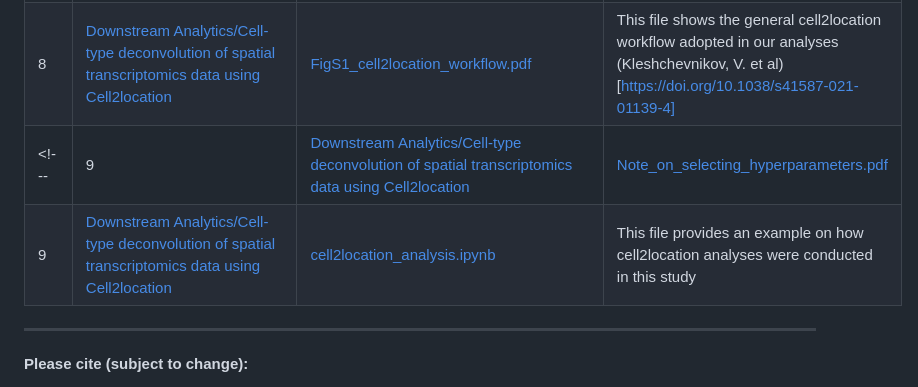
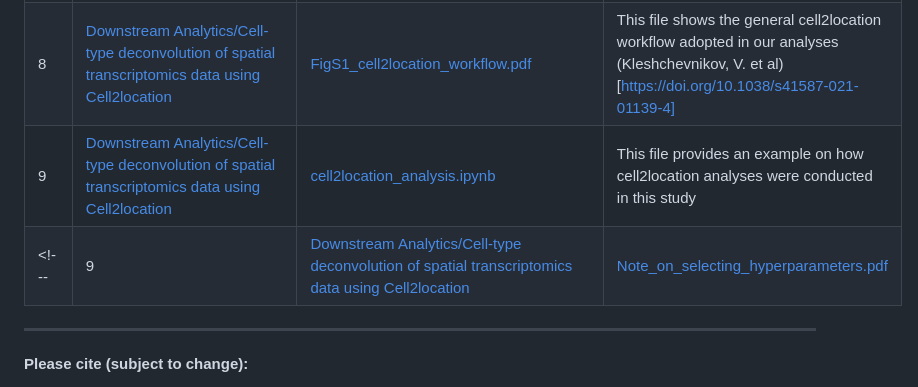
Before and after one commit to PorrettLab/Spatiotemporal-immune-atlas-of-a-clinical-grade-gene-edited-pig-to-human-kidney-xenotransplant, a Markdown page: README.md, the part around the change. Rendered like a GitHub page.

```diff
--- a/README.md
+++ b/README.md
@@ -15,8 +15,9 @@
 |6|[Downstream Analytics/scrublet_predictions](https://github.com/PorrettLab/Spatiotemporal-immune-atlas-of-the-1st-clinical-grade-gene-edited-pig-to-human-kidney-xenotransplant/tree/main/Downstream%20Analytics/scrublet_predictions)|[doublet_predictions_histogram.pdf](https://github.com/PorrettLab/Spatiotemporal-immune-atlas-of-the-1st-clinical-grade-gene-edited-pig-to-human-kidney-xenotransplant/blob/main/Downstream%20Analytics/scrublet_predictions/doublet_predictions_histogram.pdf)|Plot: Diagnostic doublet histogram |
 |7|[Downstream Analytics](https://github.com/PorrettLab/Spatiotemporal-immune-atlas-of-the-1st-clinical-grade-gene-edited-pig-to-human-kidney-xenotransplant/tree/main/Downstream%20Analytics)|[Downstream_Analysis_Pipeline.Rmd](https://github.com/PorrettLab/Spatiotemporal-immune-atlas-of-the-1st-clinical-grade-gene-edited-pig-to-human-kidney-xenotransplant/blob/main/Downstream%20Analytics/Downstream_Analysis_Pipeline.Rmd)|RMD file that shows the analysis workflow of scRNA-seq data using Seurat. This workflow was applied to all datasets analysed in this study|
 |8|[Downstream Analytics/Cell-type deconvolution of spatial transcriptomics data using Cell2location](https://github.com/PorrettLab/Spatiotemporal-immune-atlas-of-the-1st-clinical-grade-gene-edited-pig-to-human-kidney-xenotransplant/tree/main/Downstream%20Analytics/Cell-type%20deconvolution%20of%20spatial%20transcriptomics%20data%20using%20Cell2location)|[FigS1_cell2location_workflow.pdf](https://github.com/PorrettLab/Spatiotemporal-immune-atlas-of-the-1st-clinical-grade-gene-edited-pig-to-human-kidney-xenotransplant/blob/main/Downstream%20Analytics/Cell-type%20deconvolution%20of%20spatial%20transcriptomics%20data%20using%20Cell2location/FigS1_cell2location_workflow.pdf)|This file shows the general cell2location workflow adopted in our analyses (Kleshchevnikov, V. et al)[https://doi.org/10.1038/s41587-021-01139-4]|
+|9|[Downstream Analytics/Cell-type deconvolution of spatial transcriptomics data using Cell2location](https://github.com/PorrettLab/Spatiotemporal-immune-atlas-of-the-1st-clinical-grade-gene-edited-pig-to-human-kidney-xenotransplant/tree/main/Downstream%20Analytics/Cell-type%20deconvolution%20of%20spatial%20transcriptomics%20data%20using%20Cell2location)|[cell2location_analysis.ipynb](https://github.com/PorrettLab/Spatiotemporal-immune-atlas-of-the-1st-clinical-grade-gene-edited-pig-to-human-kidney-xenotransplant/blob/main/Downstream%20Analytics/Cell-type%20deconvolution%20of%20spatial%20transcriptomics%20data%20using%20Cell2location/cell2location_analysis.ipynb)|This file provides an example on how cell2location analyses were conducted in this study|
 <!--- |9|[Downstream Analytics/Cell-type deconvolution of spatial transcriptomics data using Cell2location](https://github.com/PorrettLab/Spatiotemporal-immune-atlas-of-the-1st-clinical-grade-gene-edited-pig-to-human-kidney-xenotransplant/tree/main/Downstream%20Analytics/Cell-type%20deconvolution%20of%20spatial%20transcriptomics%20data%20using%20Cell2location)|[Note_on_selecting_hyperparameters.pdf](https://github.com/PorrettLab/Spatiotemporal-immune-atlas-of-the-1st-clinical-grade-gene-edited-pig-to-human-kidney-xenotransplant/blob/main/Downstream%20Analytics/Cell-type%20deconvolution%20of%20spatial%20transcriptomics%20data%20using%20Cell2location/Note_on_selecting_hyperparameters.pdf)|cell2location: author's note on hyperparameter selection | --->
-|9|[Downstream Analytics/Cell-type deconvolution of spatial transcriptomics data using Cell2location](https://github.com/PorrettLab/Spatiotemporal-immune-atlas-of-the-1st-clinical-grade-gene-edited-pig-to-human-kidney-xenotransplant/tree/main/Downstream%20Analytics/Cell-type%20deconvolution%20of%20spatial%20transcriptomics%20data%20using%20Cell2location)|[cell2location_analysis.ipynb](https://github.com/PorrettLab/Spatiotemporal-immune-atlas-of-the-1st-clinical-grade-gene-edited-pig-to-human-kidney-xenotransplant/blob/main/Downstream%20Analytics/Cell-type%20deconvolution%20of%20spatial%20transcriptomics%20data%20using%20Cell2location/cell2location_analysis.ipynb)|This file provides an example on how cell2location analyses were conducted in this study|
+
 
 
 
```
